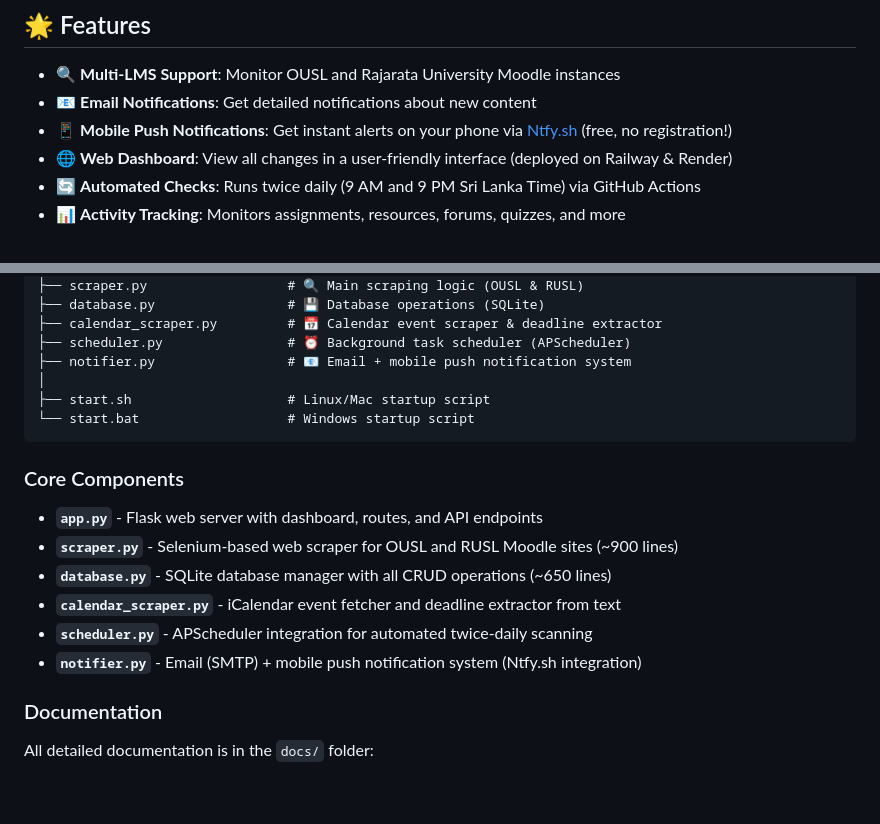
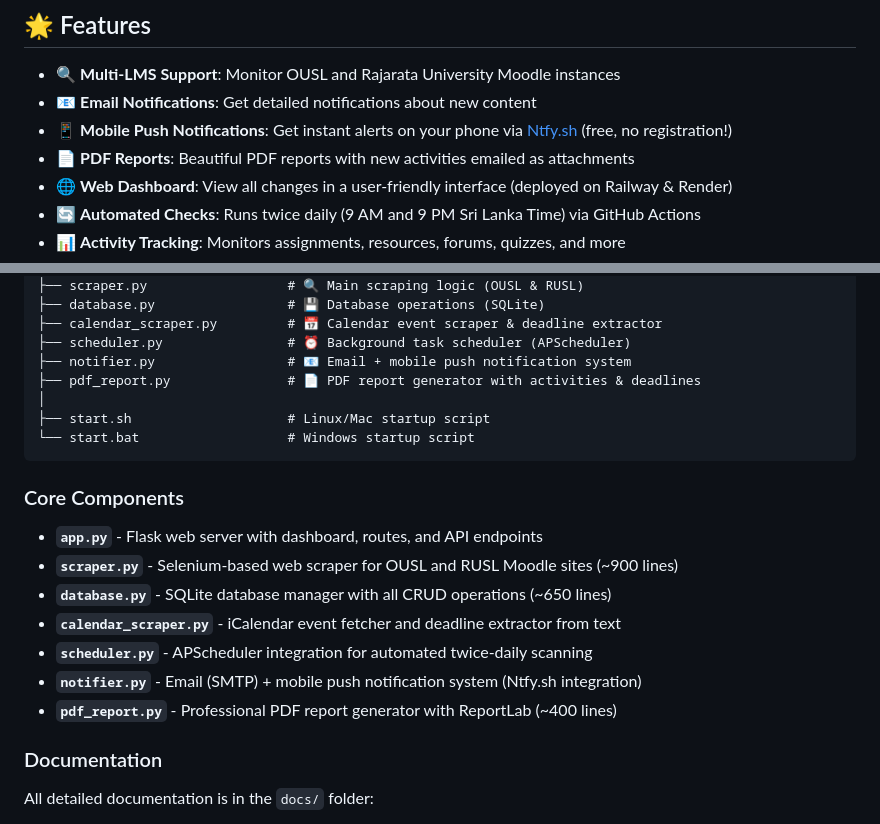
Before and after one commit to sandunMadhushan/LMS-Activity-Monitor, a Markdown page: README.md, 2 parts joined by grey strips. Rendered like a GitHub page; blank space fills up the shorter version.

```diff
--- a/README.md
+++ b/README.md
@@ -20,6 +20,7 @@ A web-based system to monitor multiple Moodle LMS instances for new activities,
 - 🔍 **Multi-LMS Support**: Monitor OUSL and Rajarata University Moodle instances
 - 📧 **Email Notifications**: Get detailed notifications about new content
 - 📱 **Mobile Push Notifications**: Get instant alerts on your phone via [Ntfy.sh](https://ntfy.sh) (free, no registration!)
+- 📄 **PDF Reports**: Beautiful PDF reports with new activities emailed as attachments
 - 🌐 **Web Dashboard**: View all changes in a user-friendly interface (deployed on Railway & Render)
 - 🔄 **Automated Checks**: Runs twice daily (9 AM and 9 PM Sri Lanka Time) via GitHub Actions
 - 📊 **Activity Tracking**: Monitors assignments, resources, forums, quizzes, and more
@@ -280,6 +283,7 @@ lms-scraper/
 ├── calendar_scraper.py         # 📅 Calendar event scraper & deadline extractor
 ├── scheduler.py                # ⏰ Background task scheduler (APScheduler)
 ├── notifier.py                 # 📧 Email + mobile push notification system
+├── pdf_report.py               # 📄 PDF report generator with activities & deadlines
 │
 ├── start.sh                    # Linux/Mac startup script
 └── start.bat                   # Windows startup script
@@ -293,6 +297,7 @@ lms-scraper/
 - **`calendar_scraper.py`** - iCalendar event fetcher and deadline extractor from text
 - **`scheduler.py`** - APScheduler integration for automated twice-daily scanning
 - **`notifier.py`** - Email (SMTP) + mobile push notification system (Ntfy.sh integration)
+- **`pdf_report.py`** - Professional PDF report generator with ReportLab (~400 lines)
 
 ### Documentation
 
```
Also changed, not shown: other parts of README.md (+10 -5 lines).
